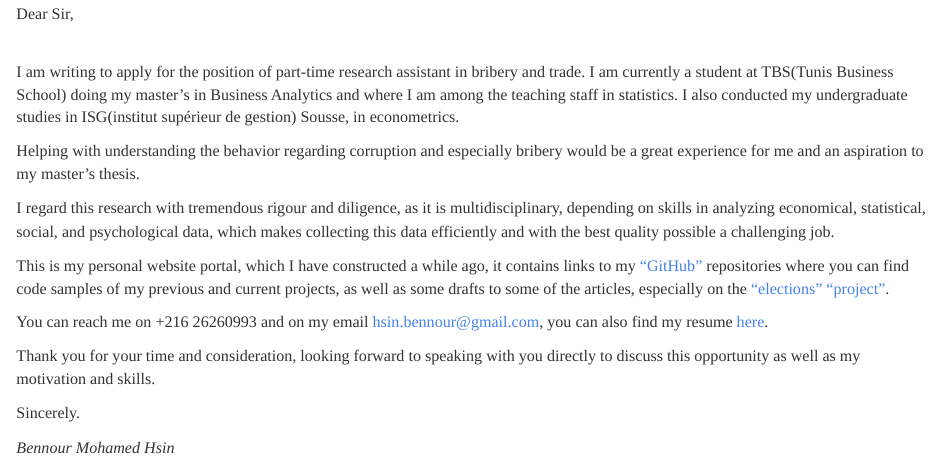
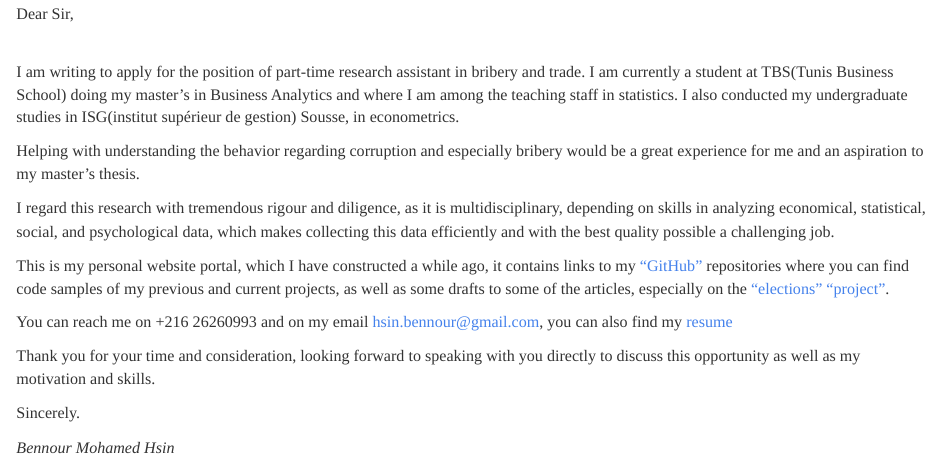
Before and after one commit to bennour007/bennouR.github.io, an R Markdown document (docs/berkleyapp.Rmd): the page in a window 1100 px wide, from 180 px down. Rendered offline with R 4.5, knitr and Pandoc, with nearby package versions.

Commit message:
fixed bug

```diff
--- a/docs/berkleyapp.Rmd
+++ b/docs/berkleyapp.Rmd
@@ -25,7 +25,7 @@ I regard this research with tremendous rigour and diligence, as it is multidisci
 
 This is my personal website portal, which I have constructed a while ago, it contains links to my ["GitHub"](https://github.com/bennour007?tab=repositories) repositories where you can find code samples of my previous and current projects, as well as some drafts to some of the articles, especially on the ["elections"](https://bennour007.github.io/bennouR.github.io/docs/elections2014/report.html) ["project"](https://bennour007.github.io/bennouR.github.io/research.html).
 
-You can reach me on +216 26260993 and on my email hsin.bennour@gmail.com, you can also find my resume [here](docs/resume.pdf).
+You can reach me on +216 26260993 and on my email hsin.bennour@gmail.com, you can also find my [resume](https://bennour007.github.io/bennouR.github.io/docs/resume.pdf)
 
 Thank you for your time and consideration, looking forward to speaking with you directly to discuss this opportunity as well as my motivation and skills.
 
```
Also changed, not shown: 1 other file.
